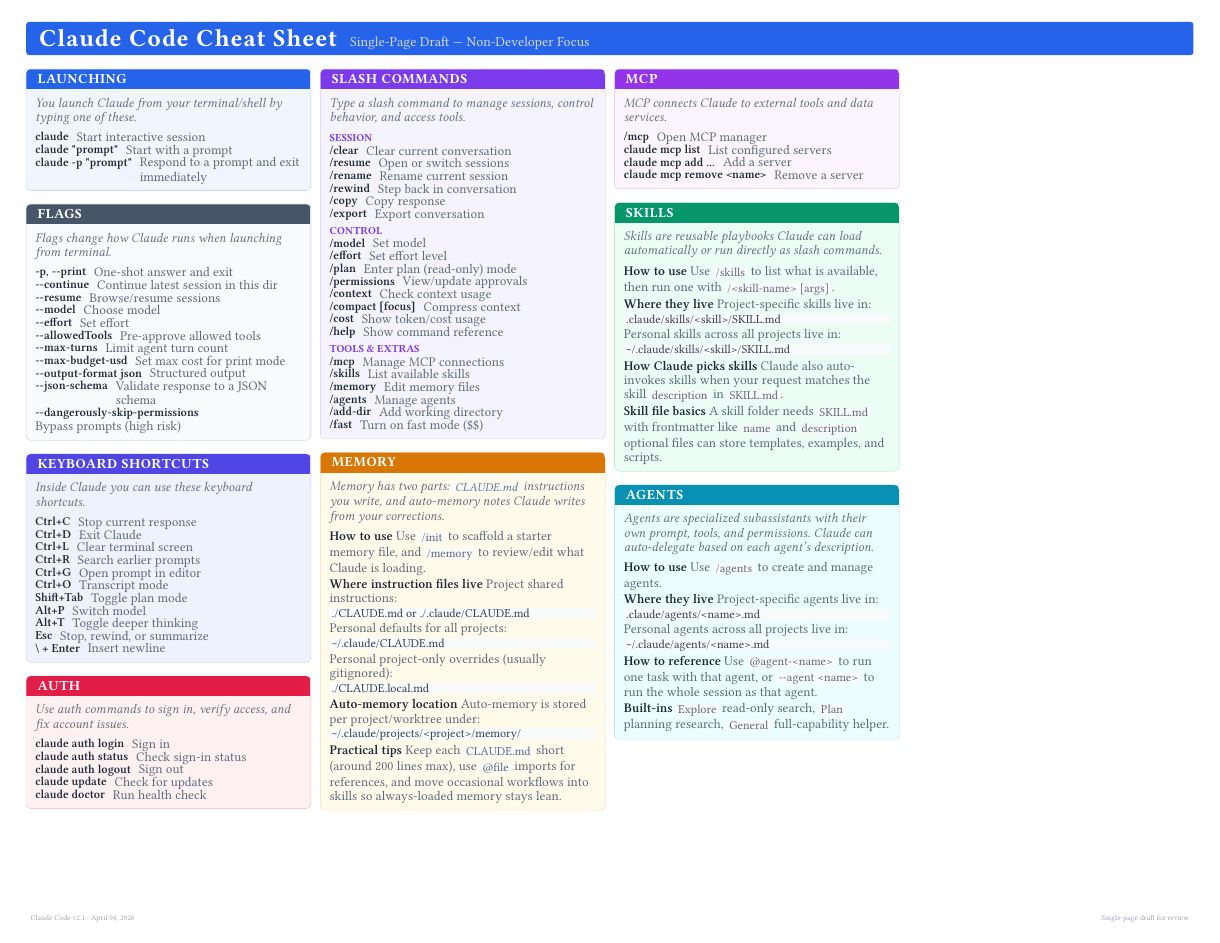
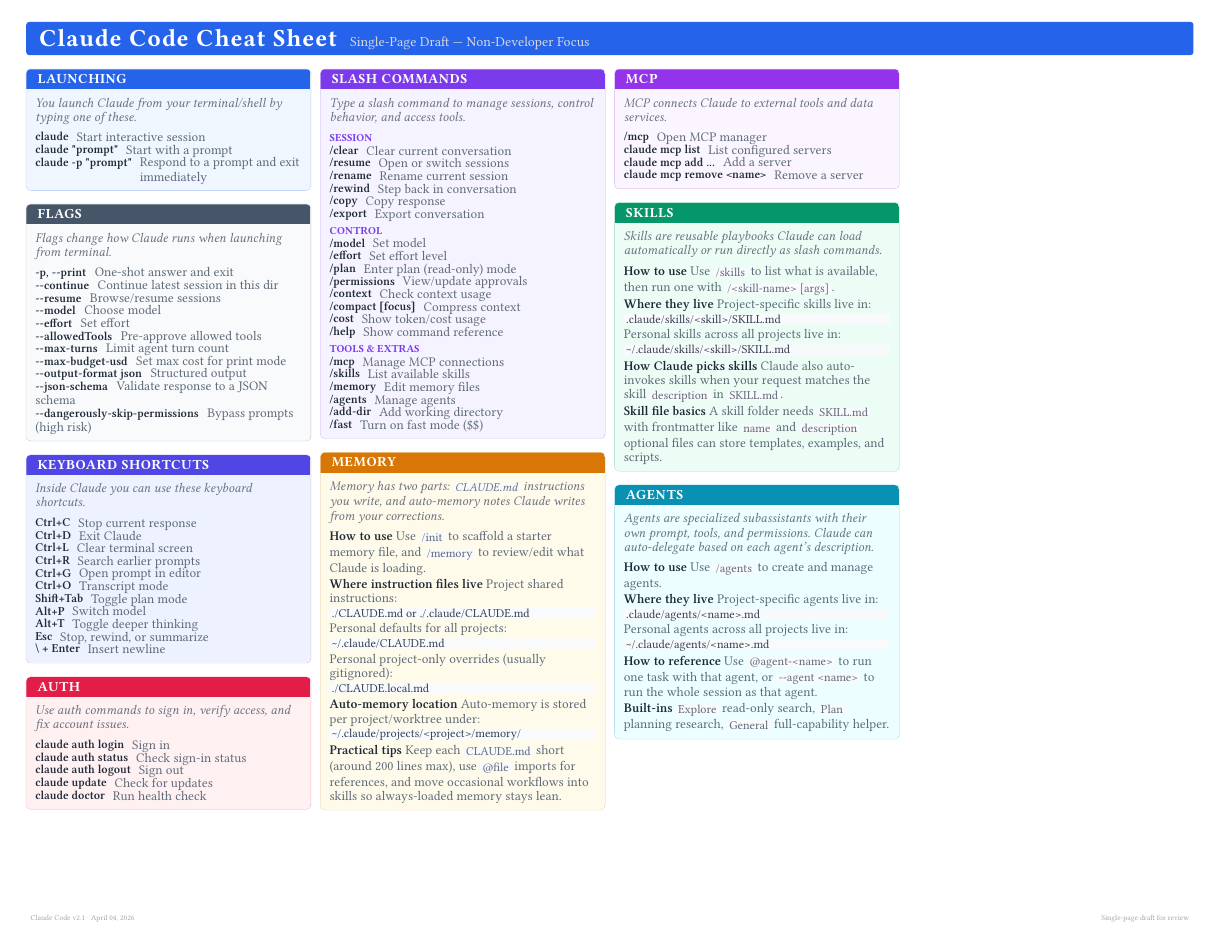
Before and after one commit to kljensen/ai-harness-cheatsheets, a Typst document (claude-code/cheatsheet.typ, which reads lib/cheatsheet.typ): the whole page. Compiled offline with Typst 0.15; a missing font is replaced by an installed copy or a similar font.

Commit message:
Adjust cheatsheet typography and flag entry flow layout

```diff
--- a/claude-code/cheatsheet.typ
+++ b/claude-code/cheatsheet.typ
@@ -26,17 +26,17 @@
     v(card-gap)
     section(title: "Flags", icon: "", accent: colors.slate, tint: tints.slate)[
       #section-intro([Flags change how Claude runs when launching from terminal.], tint: tints.slate)
-      #entry("-p, --print", "One-shot answer and exit")
-      #entry("--continue", "Continue latest session in this dir")
-      #entry("--resume", "Browse/resume sessions")
-      #entry("--model", "Choose model")
-      #entry("--effort", "Set effort")
-      #entry("--allowedTools", "Pre-approve allowed tools")
-      #entry("--max-turns", "Limit agent turn count")
-      #entry("--max-budget-usd", "Set max cost for print mode")
-      #entry("--output-format json", "Structured output")
-      #entry("--json-schema", "Validate response to a JSON schema")
-      #entry-stack("--dangerously-skip-permissions", "Bypass prompts (high risk)")
+      #entry-flow("-p, --print", "One-shot answer and exit")
+      #entry-flow("--continue", "Continue latest session in this dir")
+      #entry-flow("--resume", "Browse/resume sessions")
+      #entry-flow("--model", "Choose model")
+      #entry-flow("--effort", "Set effort")
+      #entry-flow("--allowedTools", "Pre-approve allowed tools")
+      #entry-flow("--max-turns", "Limit agent turn count")
+      #entry-flow("--max-budget-usd", "Set max cost for print mode")
+      #entry-flow("--output-format json", "Structured output")
+      #entry-flow("--json-schema", "Validate response to a JSON schema")
+      #entry-flow("--dangerously-skip-permissions", "Bypass prompts (high risk)")
     ]
     v(card-gap)
     section(title: "Keyboard Shortcuts", icon: "", accent: colors.indigo, tint: tints.indigo)[
--- a/lib/cheatsheet.typ
+++ b/lib/cheatsheet.typ
@@ -94,6 +94,15 @@
   text(font: mono-font, size: mono-size, weight: "semibold", fill: rgb("#1F2937"), key)
   linebreak()
   text(size: body-size, fill: rgb("#5F6B7A"), desc)
+}
+
+// ─── Flow Entry (single-column, wraps naturally) ─────────────────
+#let entry-flow(key, desc) = {
+  block(spacing: row-gap)[
+    #text(font: mono-font, size: mono-size, weight: "semibold", fill: rgb("#1F2937"), key)
+    #h(1.2mm)
+    #text(size: body-size, fill: rgb("#5F6B7A"), desc)
+  ]
 }
 
 // ─── Path Line (for long filesystem paths in prose sections) ─────
```
